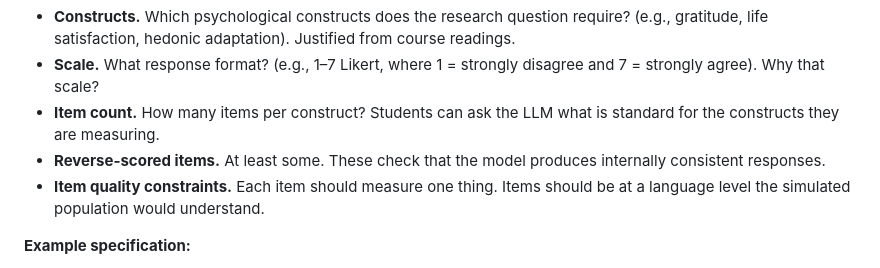
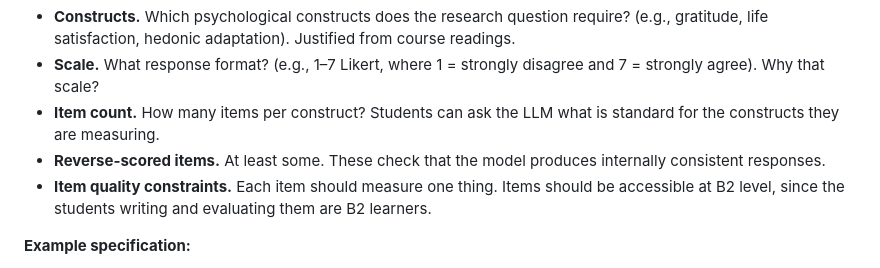
Before and after one commit to catherinemarydunn-wq/Positive-Psych, a Markdown page: LLM-Participant-Simulation-Guide.md, the part around the change. Rendered like a GitHub page.

Commit message:
Fix item language level: B2 for the students, not the sim
Co-Authored-By: Claude Opus 4.6 (1M context) <noreply@anthropic.com>

```diff
--- a/LLM-Participant-Simulation-Guide.md
+++ b/LLM-Participant-Simulation-Guide.md
@@ -117,7 +117,7 @@ Students specify what to measure, how, and why. The LLM generates the items. The
 - **Scale.** What response format? (e.g., 1–7 Likert, where 1 = strongly disagree and 7 = strongly agree). Why that scale?
 - **Item count.** How many items per construct? Students can ask the LLM what is standard for the constructs they are measuring.
 - **Reverse-scored items.** At least some. These check that the model produces internally consistent responses.
-- **Item quality constraints.** Each item should measure one thing. Items should be at a language level the simulated population would understand.
+- **Item quality constraints.** Each item should measure one thing. Items should be accessible at B2 level, since the students writing and evaluating them are B2 learners.
 
 **Example specification:**
 
```
